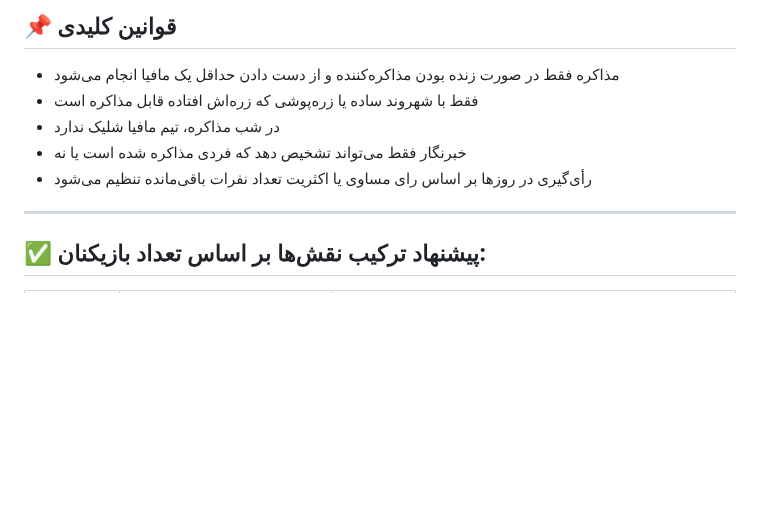
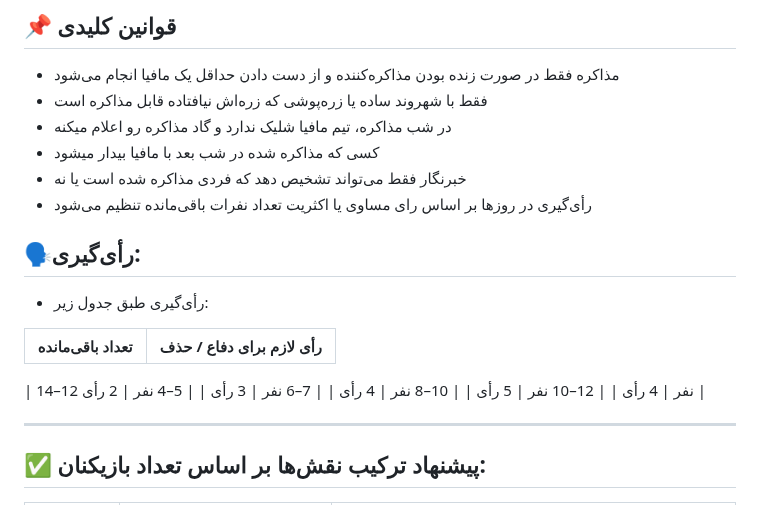
Before and after one commit to mafia-guys/mafia-negotiation-simple, a Markdown page: README.md, the part around the change. Drawn GitHub-style; blank space fills up the shorter version.

```diff
--- a/README.md
+++ b/README.md
@@ -76,10 +76,25 @@
 ## 📌 قوانین کلیدی
 
 - مذاکره فقط در صورت زنده بودن مذاکره‌کننده و از دست دادن حداقل یک مافیا انجام می‌شود
-- فقط با شهروند ساده یا زره‌پوشی که زره‌اش افتاده قابل مذاکره است
-- در شب مذاکره، تیم مافیا شلیک ندارد
+- فقط با شهروند ساده یا زره‌پوشی که زره‌اش نیافتاده قابل مذاکره است
+- در شب مذاکره، تیم مافیا شلیک ندارد و گاد مذاکره رو اعلام میکنه
+- کسی که مذاکره شده در شب بعد با مافیا بیدار میشود
 - خبرنگار فقط می‌تواند تشخیص دهد که فردی مذاکره شده است یا نه
 - رأی‌گیری در روزها بر اساس رای مساوی یا اکثریت تعداد نفرات باقی‌مانده تنظیم می‌شود
+
+
+
+## 🗣رأی‌گیری:
+- رأی‌گیری طبق جدول زیر:
+
+| تعداد باقی‌مانده | رأی لازم برای دفاع / حذف |
+|------------------|---------------------------|
+
+| 14–12 نفر         | 4 رأی                     |
+| 12–10 نفر         | 5 رأی                     |
+| 10–8 نفر         | 4 رأی                     |
+| 7–6 نفر          | 3 رأی                     |
+| 5–4 نفر          | 2 رأی                     |
 
 ---
 
```
